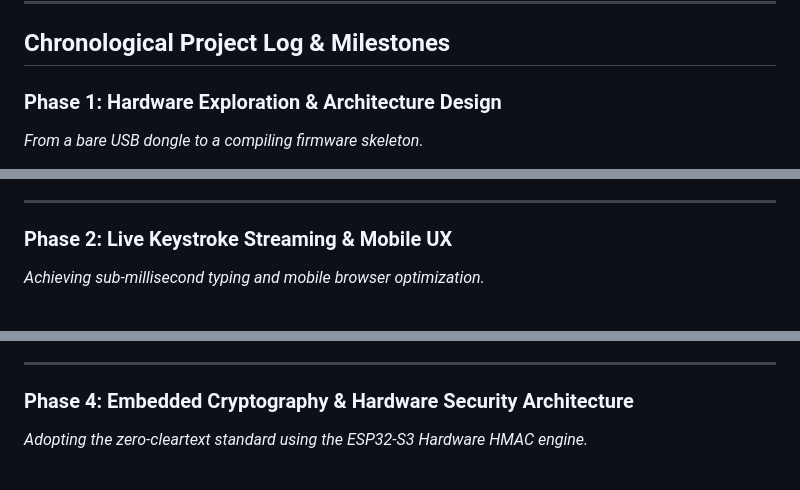
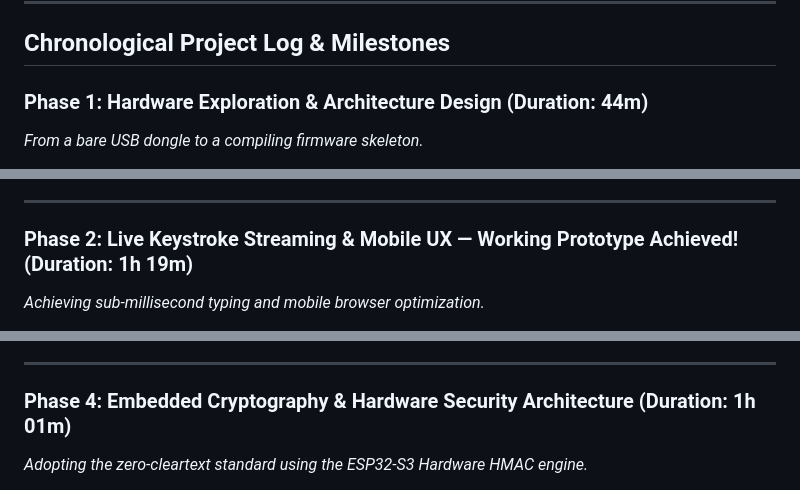
Before and after one commit to sblaisdev/lilygo-wifi-tv-remote, a Markdown page: SHOWCASE_OUTLINE.md, 3 parts joined by grey strips. GitHub-like rendering.

```diff
--- a/SHOWCASE_OUTLINE.md
+++ b/SHOWCASE_OUTLINE.md
@@ -50,6 +32,6 @@ gantt
 
 ## Chronological Project Log & Milestones
 
-### Phase 1: Hardware Exploration & Architecture Design
+### Phase 1: Hardware Exploration & Architecture Design (Duration: 44m)
 *From a bare USB dongle to a compiling firmware skeleton.*
 
@@ -65,6 +47,6 @@ gantt
 
 ---
 
-### Phase 2: Live Keystroke Streaming & Mobile UX
+### Phase 2: Live Keystroke Streaming & Mobile UX — Working Prototype Achieved! (Duration: 1h 19m)
 *Achieving sub-millisecond typing and mobile browser optimization.*
 
@@ -94,6 +83,6 @@ gantt
 
 ---
 
-### Phase 4: Embedded Cryptography & Hardware Security Architecture
+### Phase 4: Embedded Cryptography & Hardware Security Architecture (Duration: 1h 01m)
 *Adopting the zero-cleartext standard using the ESP32-S3 Hardware HMAC engine.*
 
```
Also changed, not shown: other parts of SHOWCASE_OUTLINE.md (+45 -55 lines).
